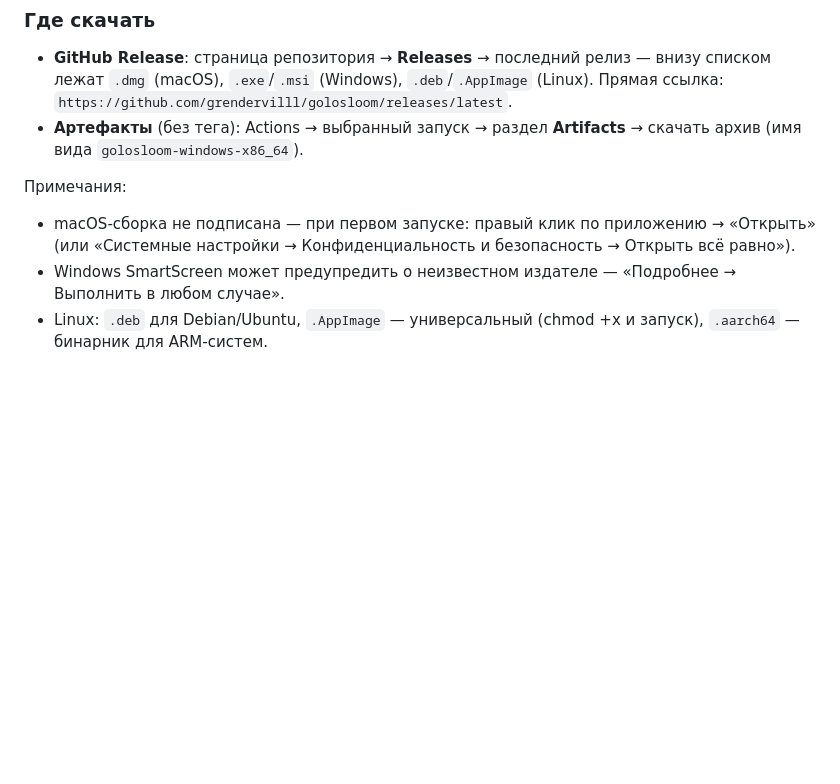
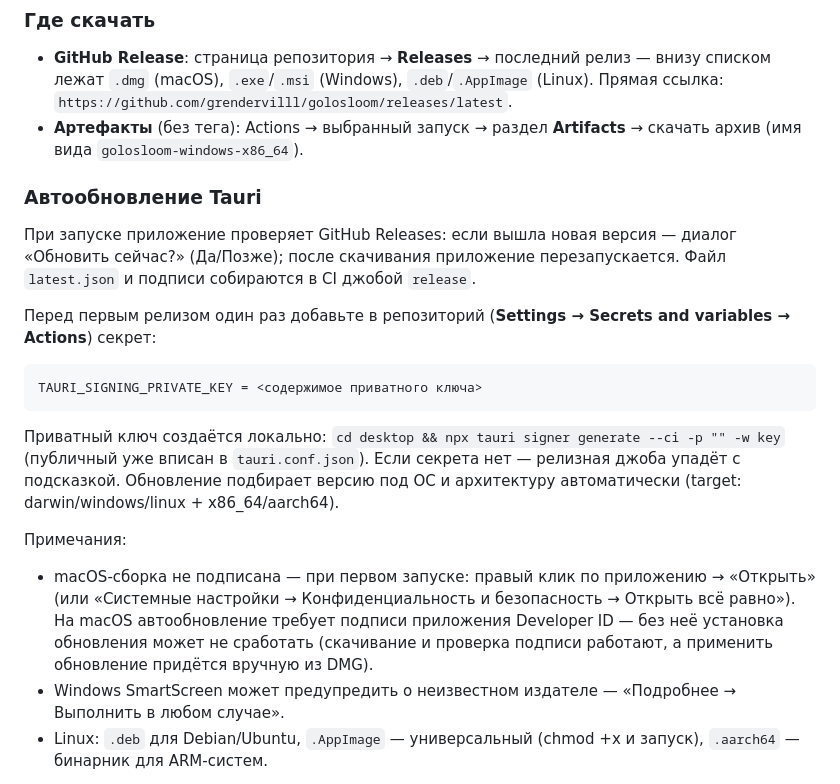
Before and after one commit to grendervilll/golosloom, a Markdown page: README.md, the part around the change. Rendered like a GitHub page; blank space fills up the shorter version.

Commit message:
README: раздел про автообновление Tauri и секрет подписи

````diff
--- a/README.md
+++ b/README.md
@@ -112,8 +112,20 @@ git push origin v1.1.0
 - **GitHub Release**: страница репозитория → **Releases** → последний релиз — внизу списком лежат `.dmg` (macOS), `.exe`/`.msi` (Windows), `.deb`/`.AppImage` (Linux). Прямая ссылка: `https://github.com/grendervilll/golosloom/releases/latest`.
 - **Артефакты** (без тега): Actions → выбранный запуск → раздел **Artifacts** → скачать архив (имя вида `golosloom-windows-x86_64`).
 
+### Автообновление Tauri
+
+При запуске приложение проверяет GitHub Releases: если вышла новая версия — диалог «Обновить сейчас?» (Да/Позже); после скачивания приложение перезапускается. Файл `latest.json` и подписи собираются в CI джобой `release`.
+
+Перед первым релизом один раз добавьте в репозиторий (**Settings → Secrets and variables → Actions**) секрет:
+
+```
+TAURI_SIGNING_PRIVATE_KEY = <содержимое приватного ключа>
+```
+
+Приватный ключ создаётся локально: `cd desktop && npx tauri signer generate --ci -p "" -w key` (публичный уже вписан в `tauri.conf.json`). Если секрета нет — релизная джоба упадёт с подсказкой. Обновление подбирает версию под ОС и архитектуру автоматически (target: darwin/windows/linux + x86_64/aarch64).
+
 Примечания:
-- macOS-сборка не подписана — при первом запуске: правый клик по приложению → «Открыть» (или «Системные настройки → Конфиденциальность и безопасность → Открыть всё равно»).
+- macOS-сборка не подписана — при первом запуске: правый клик по приложению → «Открыть» (или «Системные настройки → Конфиденциальность и безопасность → Открыть всё равно»). На macOS автообновление требует подписи приложения Developer ID — без неё установка обновления может не сработать (скачивание и проверка подписи работают, а применить обновление придётся вручную из DMG).
 - Windows SmartScreen может предупредить о неизвестном издателе — «Подробнее → Выполнить в любом случае».
 - Linux: `.deb` для Debian/Ubuntu, `.AppImage` — универсальный (chmod +x и запуск), `.aarch64` — бинарник для ARM-систем.
 
````
